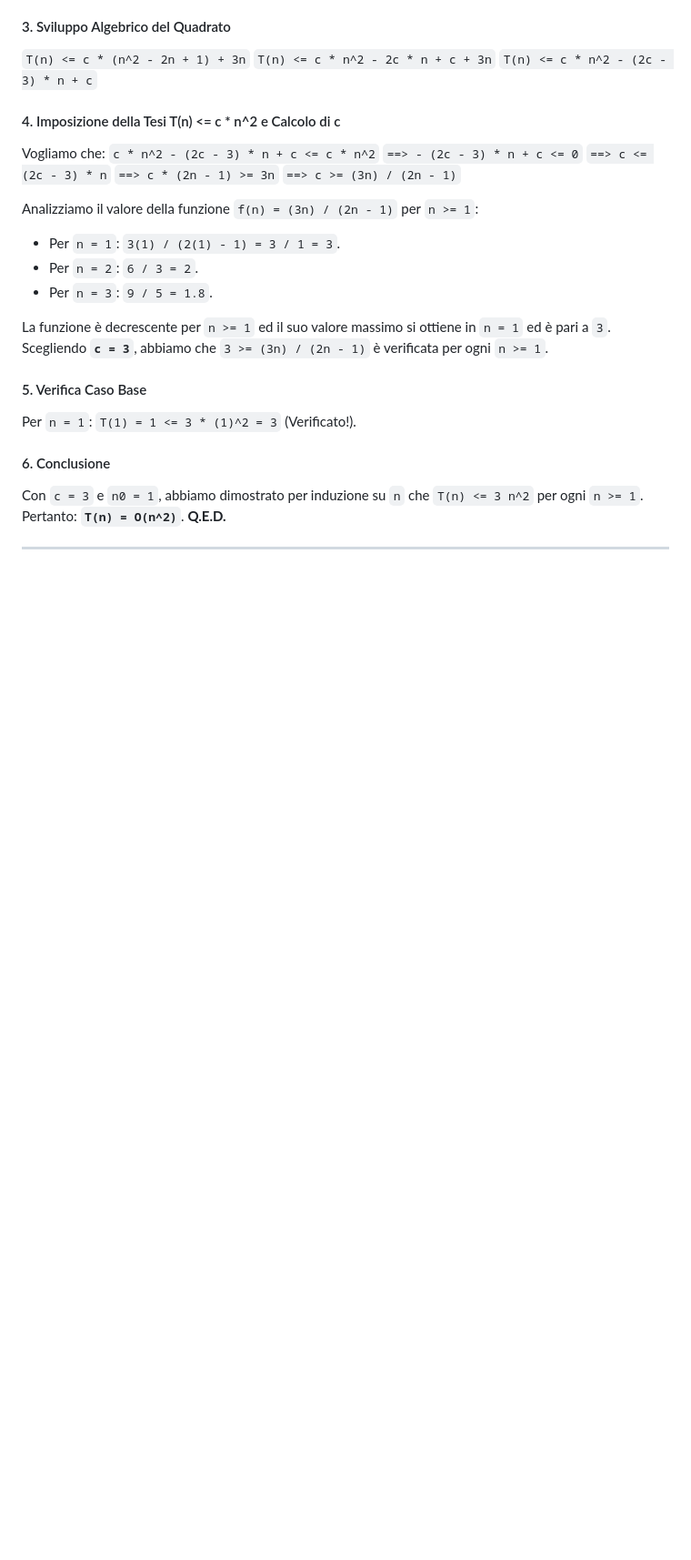
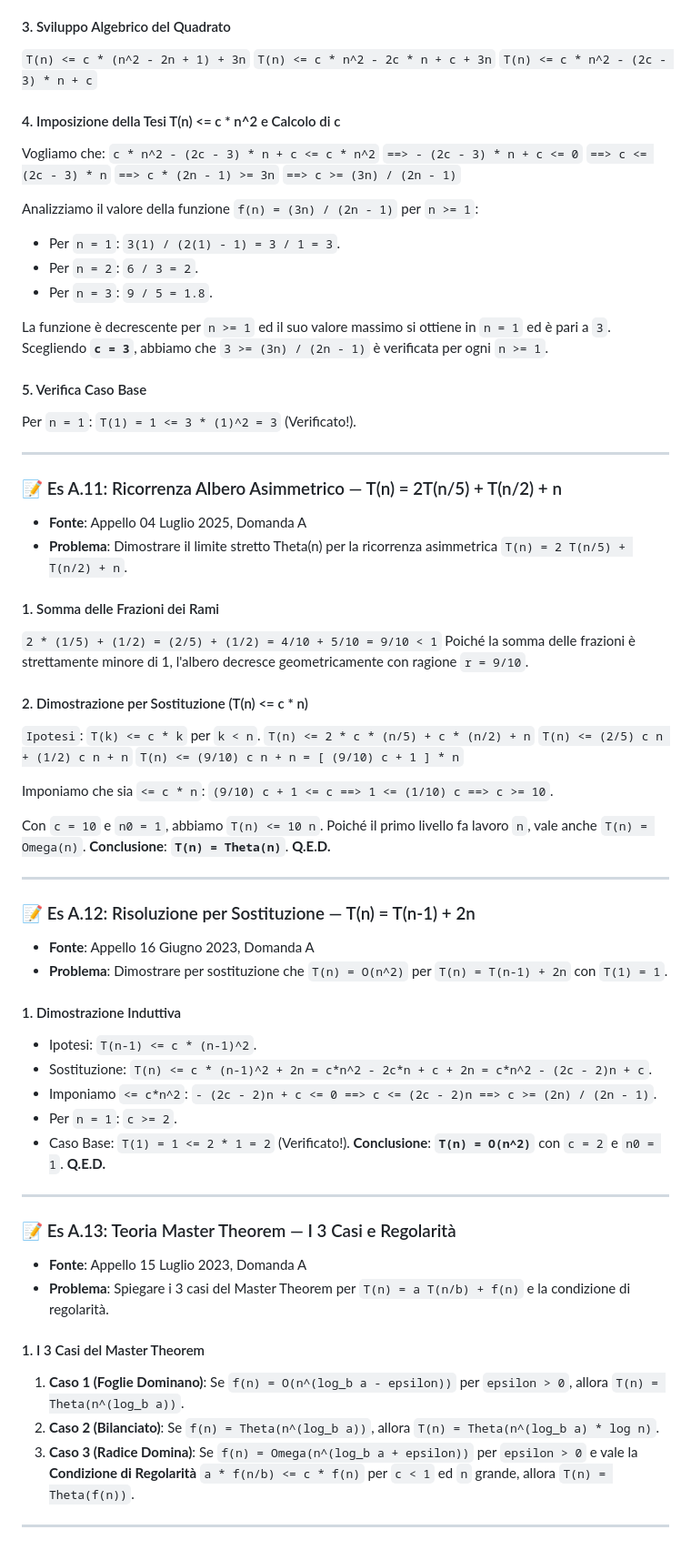
Before and after one commit to SimoneBuccolieri/Algoritmi, a Markdown page: ESERCIZI_SVOLTI.md, the part around the change. Shown at 91% size. Rendered like a GitHub page; blank space fills up the shorter version.

Commit message:
feat: add solutions for exercises A.11-A.13 and mark Group A as completed in tracking

```diff
--- a/ESERCIZI_SVOLTI.md
+++ b/ESERCIZI_SVOLTI.md
@@ -1725,8 +1725,52 @@ Scegliendo **`c = 3`**, abbiamo che `3 >= (3n) / (2n - 1)` è verificata per ogn
 Per `n = 1`:
 `T(1) = 1 <= 3 * (1)^2 = 3` (Verificato!).
 
-#### 6. Conclusione
-Con `c = 3` e `n0 = 1`, abbiamo dimostrato per induzione su `n` che `T(n) <= 3 n^2` per ogni `n >= 1`.
-Pertanto: **`T(n) = O(n^2)`**. **Q.E.D.**
-
----
+---
+
+### 📝 Es A.11: Ricorrenza Albero Asimmetrico — T(n) = 2T(n/5) + T(n/2) + n
+* **Fonte**: Appello 04 Luglio 2025, Domanda A
+* **Problema**: Dimostrare il limite stretto Theta(n) per la ricorrenza asimmetrica `T(n) = 2 T(n/5) + T(n/2) + n`.
+
+#### 1. Somma delle Frazioni dei Rami
+`2 * (1/5) + (1/2) = (2/5) + (1/2) = 4/10 + 5/10 = 9/10 < 1`
+Poiché la somma delle frazioni è strettamente minore di 1, l'albero decresce geometricamente con ragione `r = 9/10`.
+
+#### 2. Dimostrazione per Sostituzione (T(n) <= c * n)
+`Ipotesi`: `T(k) <= c * k` per `k < n`.
+`T(n) <= 2 * c * (n/5) + c * (n/2) + n`
+`T(n) <= (2/5) c n + (1/2) c n + n`
+`T(n) <= (9/10) c n + n = [ (9/10) c + 1 ] * n`
+
+Imponiamo che sia `<= c * n`:
+`(9/10) c + 1 <= c ==> 1 <= (1/10) c ==> c >= 10`.
+
+Con `c = 10` e `n0 = 1`, abbiamo `T(n) <= 10 n`.
+Poiché il primo livello fa lavoro `n`, vale anche `T(n) = Omega(n)`.
+**Conclusione**: **`T(n) = Theta(n)`**. **Q.E.D.**
+
+---
+
+### 📝 Es A.12: Risoluzione per Sostituzione — T(n) = T(n-1) + 2n
+* **Fonte**: Appello 16 Giugno 2023, Domanda A
+* **Problema**: Dimostrare per sostituzione che `T(n) = O(n^2)` per `T(n) = T(n-1) + 2n` con `T(1) = 1`.
+
+#### 1. Dimostrazione Induttiva
+- Ipotesi: `T(n-1) <= c * (n-1)^2`.
+- Sostituzione: `T(n) <= c * (n-1)^2 + 2n = c*n^2 - 2c*n + c + 2n = c*n^2 - (2c - 2)n + c`.
+- Imponiamo `<= c*n^2`: `- (2c - 2)n + c <= 0 ==> c <= (2c - 2)n ==> c >= (2n) / (2n - 1)`.
+- Per `n = 1`: `c >= 2`.
+- Caso Base: `T(1) = 1 <= 2 * 1 = 2` (Verificato!).
+**Conclusione**: **`T(n) = O(n^2)`** con `c = 2` e `n0 = 1`. **Q.E.D.**
+
+---
+
+### 📝 Es A.13: Teoria Master Theorem — I 3 Casi e Regolarità
+* **Fonte**: Appello 15 Luglio 2023, Domanda A
+* **Problema**: Spiegare i 3 casi del Master Theorem per `T(n) = a T(n/b) + f(n)` e la condizione di regolarità.
+
+#### 1. I 3 Casi del Master Theorem
+1. **Caso 1 (Foglie Dominano)**: Se `f(n) = O(n^(log_b a - epsilon))` per `epsilon > 0`, allora `T(n) = Theta(n^(log_b a))`.
+2. **Caso 2 (Bilanciato)**: Se `f(n) = Theta(n^(log_b a))`, allora `T(n) = Theta(n^(log_b a) * log n)`.
+3. **Caso 3 (Radice Domina)**: Se `f(n) = Omega(n^(log_b a + epsilon))` per `epsilon > 0` e vale la **Condizione di Regolarità** `a * f(n/b) <= c * f(n)` per `c < 1` ed `n` grande, allora `T(n) = Theta(f(n))`.
+
+---
```
Also changed, not shown: TRACKING.md (+4 -4 lines).
